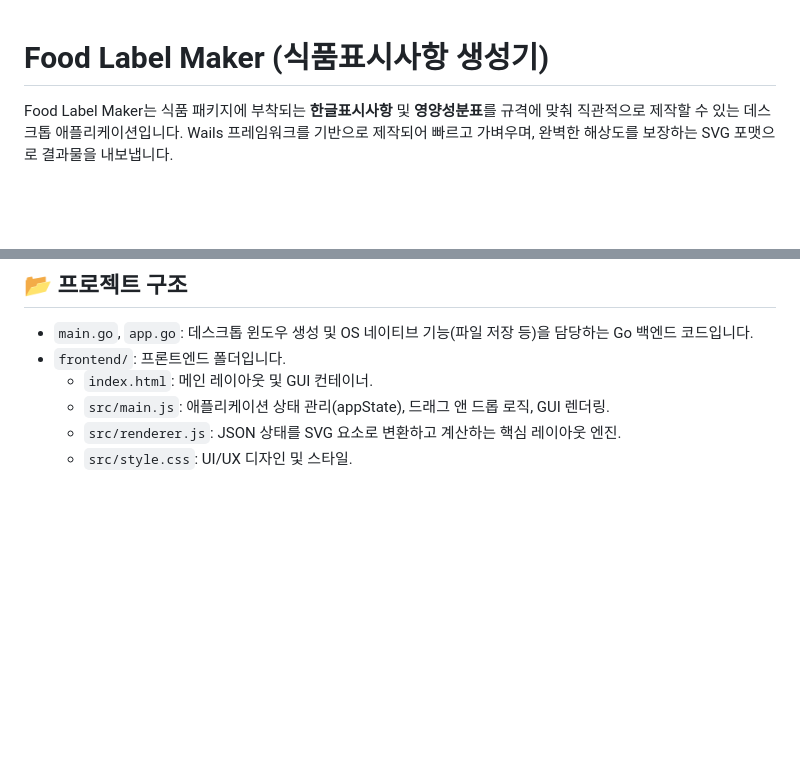
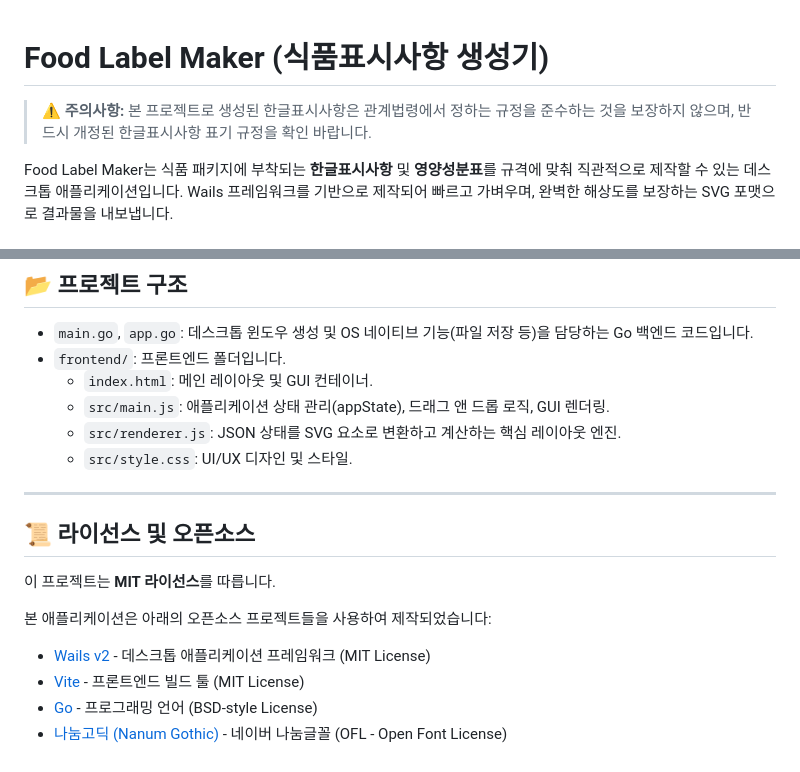
Before and after one commit to gooalkhan/label_maker, a Markdown page: README.md, 2 parts joined by grey strips. Rendered like a GitHub page; blank space fills up the shorter version.

Commit message:
docs: update project documentation in README.md

```diff
--- a/README.md
+++ b/README.md
@@ -1,4 +1,6 @@
 # Food Label Maker (식품표시사항 생성기)
+
+> **⚠️ 주의사항:** 본 프로젝트로 생성된 한글표시사항은 관계법령에서 정하는 규정을 준수하는 것을 보장하지 않으며, 반드시 개정된 한글표시사항 표기 규정을 확인 바랍니다.
 
 Food Label Maker는 식품 패키지에 부착되는 **한글표시사항** 및 **영양성분표**를 규격에 맞춰 직관적으로 제작할 수 있는 데스크톱 애플리케이션입니다. Wails 프레임워크를 기반으로 제작되어 빠르고 가벼우며, 완벽한 해상도를 보장하는 SVG 포맷으로 결과물을 내보냅니다.
 
@@ -86,3 +88,15 @@ sudo apt install libgtk-3-dev libwebkit2gtk-4.0-dev build-essential
     *   `src/main.js`: 애플리케이션 상태 관리(appState), 드래그 앤 드롭 로직, GUI 렌더링.
     *   `src/renderer.js`: JSON 상태를 SVG 요소로 변환하고 계산하는 핵심 레이아웃 엔진.
     *   `src/style.css`: UI/UX 디자인 및 스타일.
+
+---
+
+## 📜 라이선스 및 오픈소스
+
+이 프로젝트는 **MIT 라이선스**를 따릅니다.
+
+본 애플리케이션은 아래의 오픈소스 프로젝트들을 사용하여 제작되었습니다:
+*   [Wails v2](https://wails.io/) - 데스크톱 애플리케이션 프레임워크 (MIT License)
+*   [Vite](https://vitejs.dev/) - 프론트엔드 빌드 툴 (MIT License)
+*   [Go](https://go.dev/) - 프로그래밍 언어 (BSD-style License)
+*   [나눔고딕 (Nanum Gothic)](https://hangeul.naver.com/font) - 네이버 나눔글꼴 (OFL - Open Font License)
```
